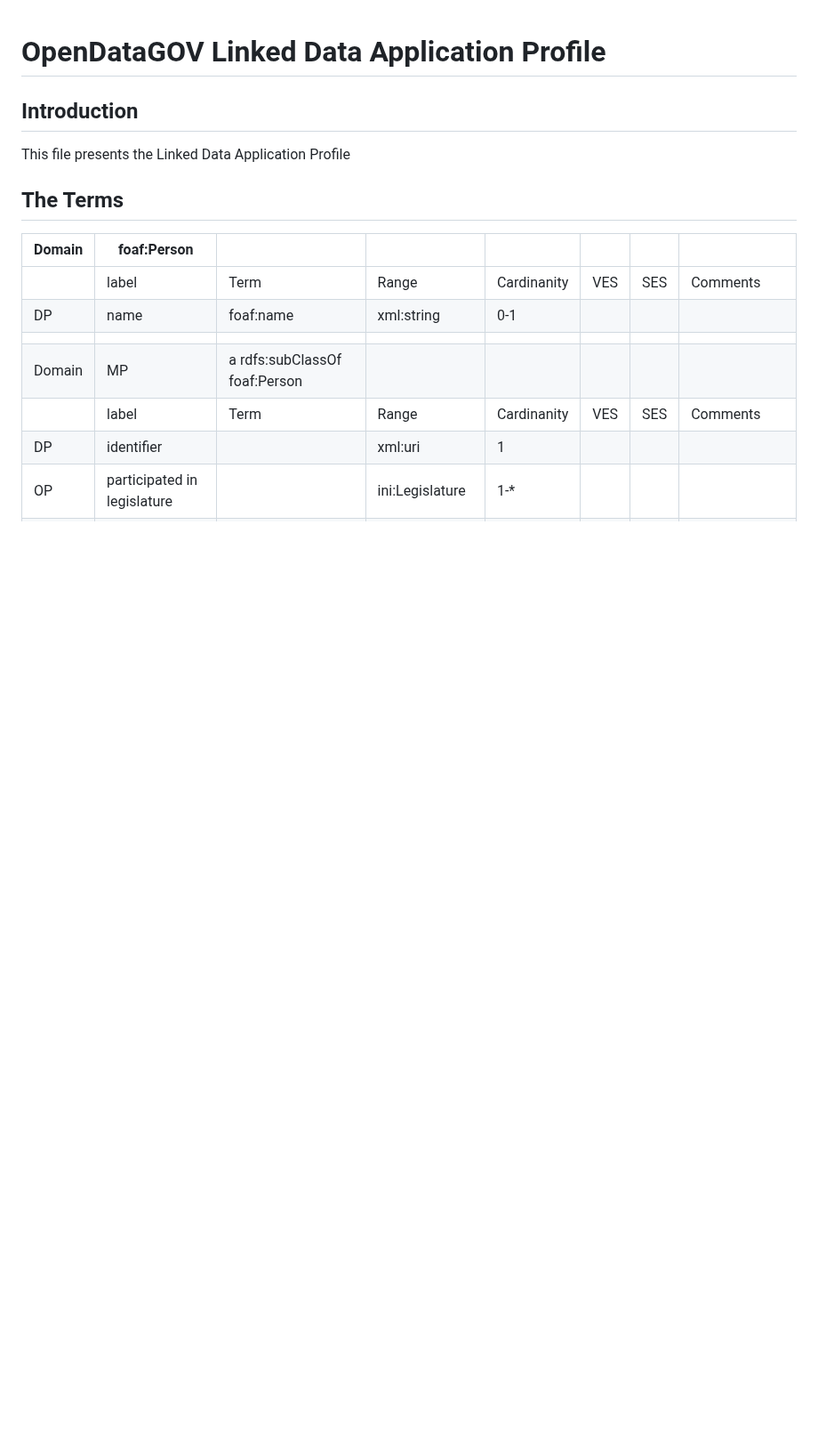
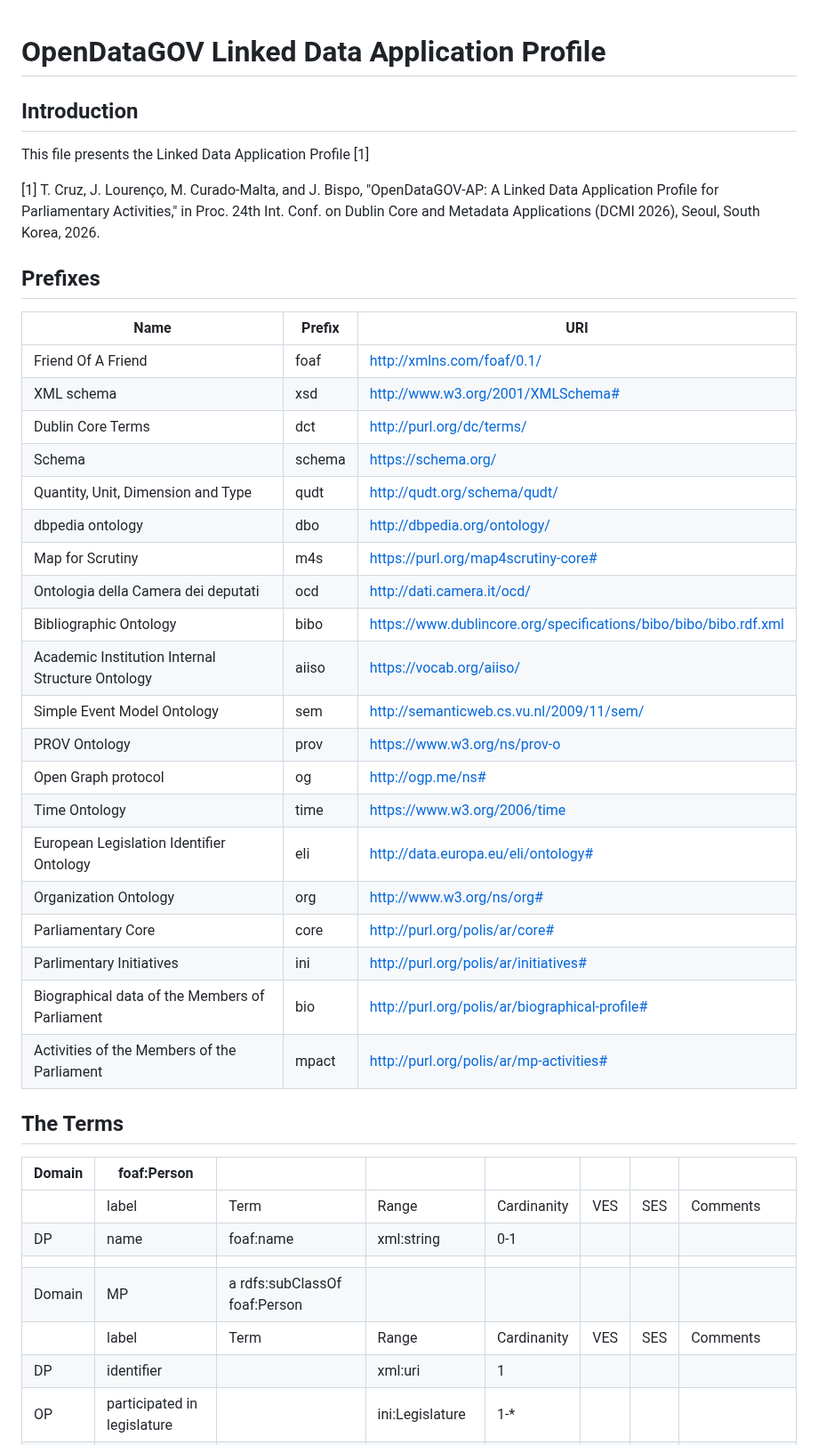
Before and after one commit to politrackpt/ontologies, a Markdown page: OpenDataGOV-AP/readme.md, the part around the change. Shown at 89% size. Drawn GitHub-style; blank space fills up the shorter version.

```diff
--- a/OpenDataGOV-AP/readme.md
+++ b/OpenDataGOV-AP/readme.md
@@ -1,7 +1,33 @@
 # OpenDataGOV Linked Data Application Profile
 
 ## Introduction
-This file presents the Linked Data Application Profile
+This file presents the Linked Data Application Profile [1]
+
+[1] T. Cruz, J. Lourenço, M. Curado-Malta, and J. Bispo, "OpenDataGOV-AP: A Linked Data Application Profile for Parliamentary Activities," in Proc. 24th Int. Conf. on Dublin Core and Metadata Applications (DCMI 2026), Seoul, South Korea, 2026.
+
+## Prefixes
+ Name                                             | Prefix | URI                                                              |
+|--------------------------------------------------|--------|------------------------------------------------------------------|
+| Friend Of A Friend                               | foaf   | http://xmlns.com/foaf/0.1/                                       |
+| XML schema                                       | xsd    | http://www.w3.org/2001/XMLSchema#                                |
+| Dublin Core Terms                                | dct    | http://purl.org/dc/terms/                                        |
+| Schema                                           | schema | https://schema.org/                                              |
+| Quantity, Unit, Dimension and Type               | qudt   | http://qudt.org/schema/qudt/                                     |
+| dbpedia ontology                                 | dbo    | http://dbpedia.org/ontology/                                     |
+| Map for Scrutiny                                 | m4s    | https://purl.org/map4scrutiny-core#                              |
+| Ontologia della Camera dei deputati              | ocd    | http://dati.camera.it/ocd/                                       |
+| Bibliographic Ontology                           | bibo   | https://www.dublincore.org/specifications/bibo/bibo/bibo.rdf.xml |
+| Academic Institution Internal Structure Ontology | aiiso  | https://vocab.org/aiiso/                                         |
+| Simple Event Model Ontology                      | sem    | http://semanticweb.cs.vu.nl/2009/11/sem/                         |
+| PROV Ontology                                    | prov   | https://www.w3.org/ns/prov-o                                     |
+| Open Graph protocol                              | og     | http://ogp.me/ns#                                                |
+| Time Ontology                                    | time   | https://www.w3.org/2006/time                                     |
+| European Legislation Identifier Ontology         | eli    | http://data.europa.eu/eli/ontology#                              |
+| Organization Ontology                            | org    | http://www.w3.org/ns/org#                                        |
+| Parliamentary Core                               | core   | http://purl.org/polis/ar/core#                                   |
+| Parlimentary Initiatives                         | ini    | http://purl.org/polis/ar/initiatives#                            |
+| Biographical data of the Members of Parliament   | bio    | http://purl.org/polis/ar/biographical-profile#                   |
+| Activities of the Members of the Parliament      | mpact  | http://purl.org/polis/ar/mp-activities#                          |
 
 ## The Terms
 | Domain | foaf:Person                 |                               |                 |             |     |     |                            |
```
